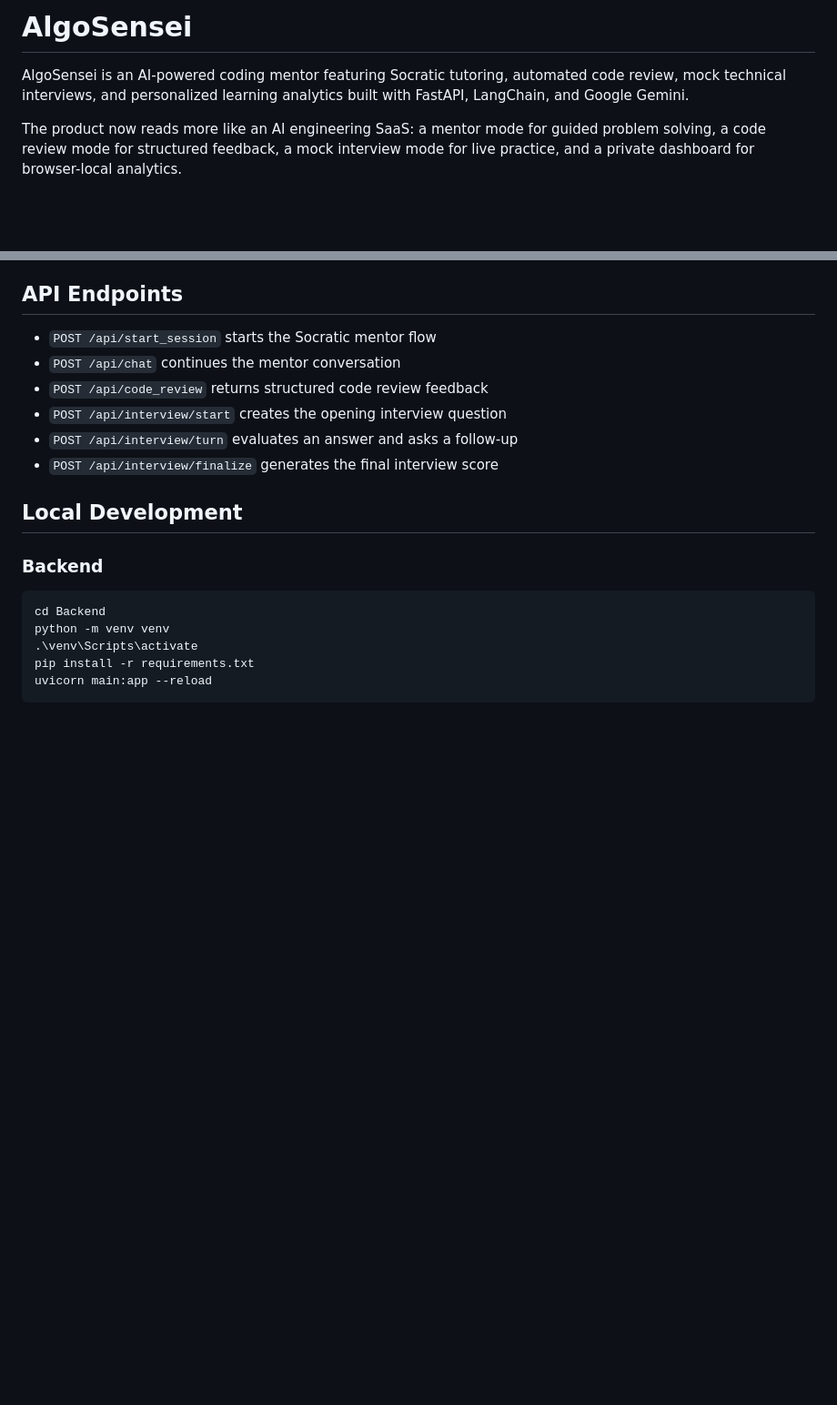
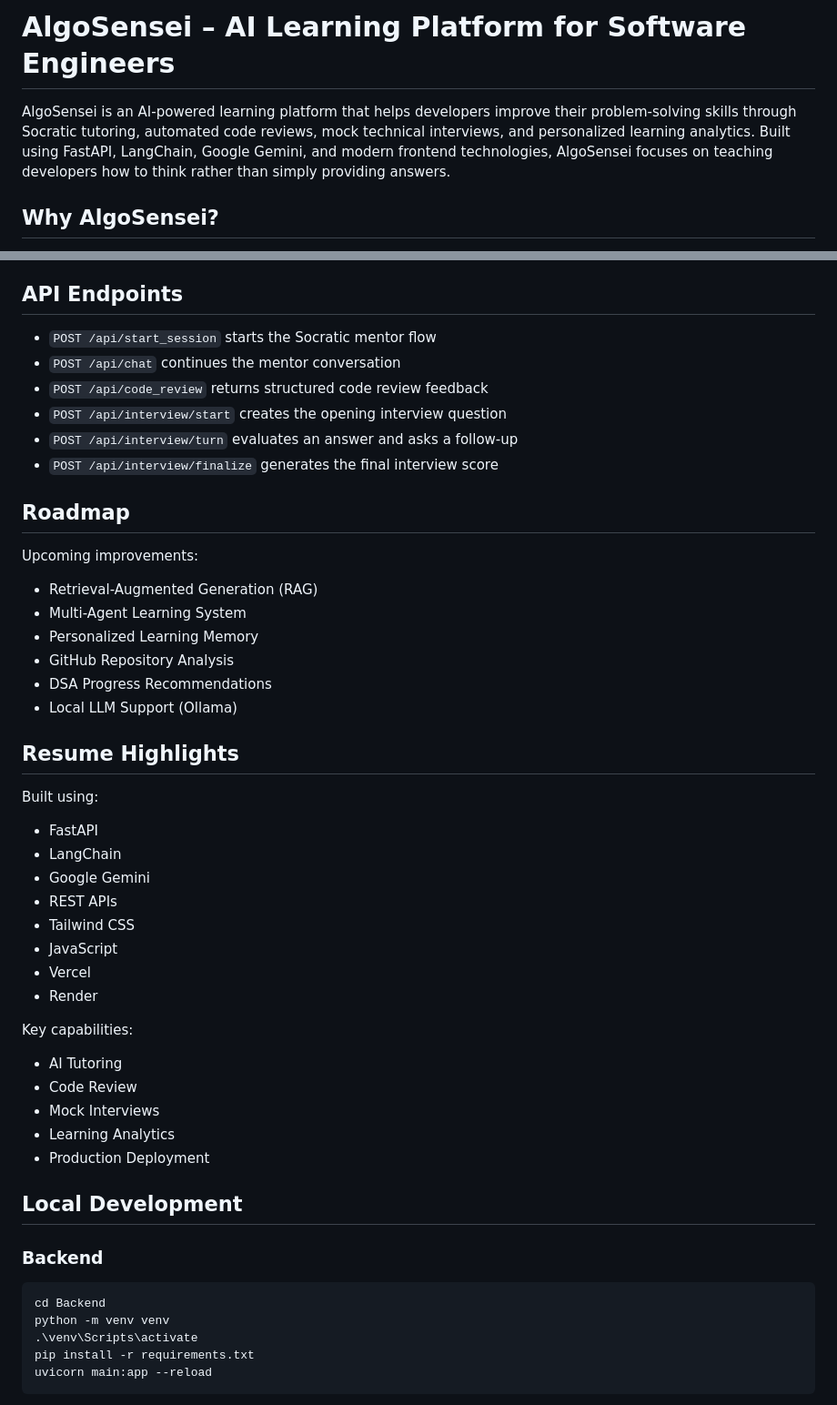
Before and after one commit to diwakar2905/AlgoSensei-Your-Personal-AI-Coding-Sensei, a Markdown page: Readme.md, 2 parts joined by grey strips. Shown at 91% size. Rendered like a GitHub page; blank space fills up the shorter version.

Commit message:
Rewrite README for recruiter-focused positioning

```diff
--- a/Readme.md
+++ b/Readme.md
@@ -1,6 +1,6 @@
-# AlgoSensei
+# AlgoSensei – AI Learning Platform for Software Engineers
 
-AlgoSensei is an AI-powered coding mentor featuring Socratic tutoring, automated code review, mock technical interviews, and personalized learning analytics built with FastAPI, LangChain, and Google Gemini.
+AlgoSensei is an AI-powered learning platform that helps developers improve their problem-solving skills through Socratic tutoring, automated code reviews, mock technical interviews, and personalized learning analytics. Built using FastAPI, LangChain, Google Gemini, and modern frontend technologies, AlgoSensei focuses on teaching developers how to think rather than simply providing answers.
 
-The product now reads more like an AI engineering SaaS: a mentor mode for guided problem solving, a code review mode for structured feedback, a mock interview mode for live practice, and a private dashboard for browser-local analytics.
+## Why AlgoSensei?
 
@@ -43,6 +103,38 @@ Each page includes the same top-level mode switcher so users can jump between Me
 - `POST /api/interview/start` creates the opening interview question
 - `POST /api/interview/turn` evaluates an answer and asks a follow-up
 - `POST /api/interview/finalize` generates the final interview score
+
+## Roadmap
+
+Upcoming improvements:
+
+- Retrieval-Augmented Generation (RAG)
+- Multi-Agent Learning System
+- Personalized Learning Memory
+- GitHub Repository Analysis
+- DSA Progress Recommendations
+- Local LLM Support (Ollama)
+
+## Resume Highlights
+
+Built using:
+
+- FastAPI
+- LangChain
+- Google Gemini
+- REST APIs
+- Tailwind CSS
+- JavaScript
+- Vercel
+- Render
+
+Key capabilities:
+
+- AI Tutoring
+- Code Review
+- Mock Interviews
+- Learning Analytics
+- Production Deployment
 
 ## Local Development
 
```
Also changed, not shown: other parts of Readme.md (+61 -1 lines).
